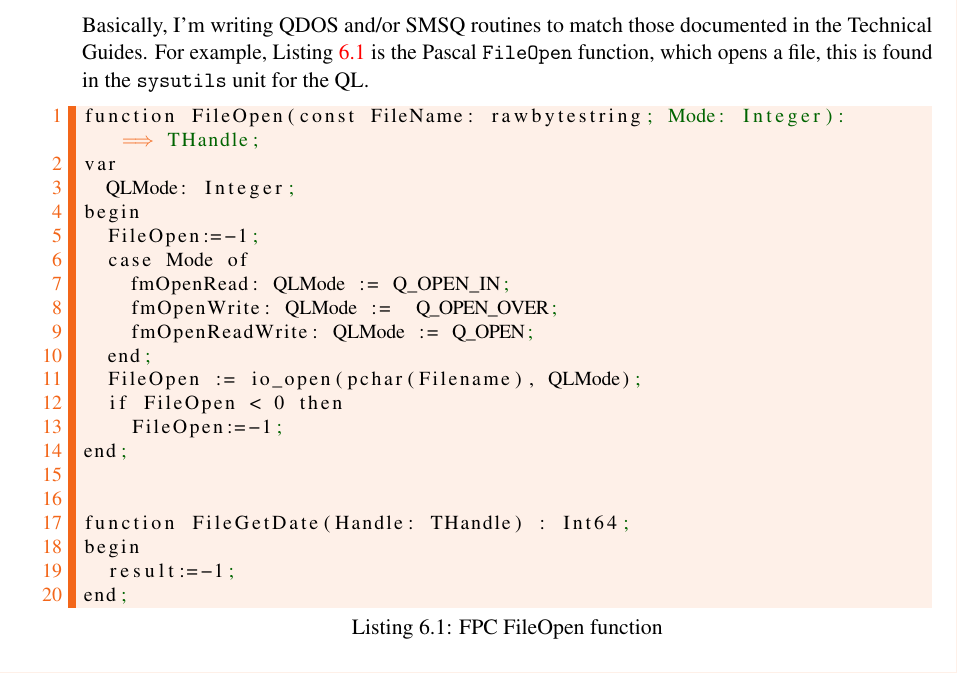
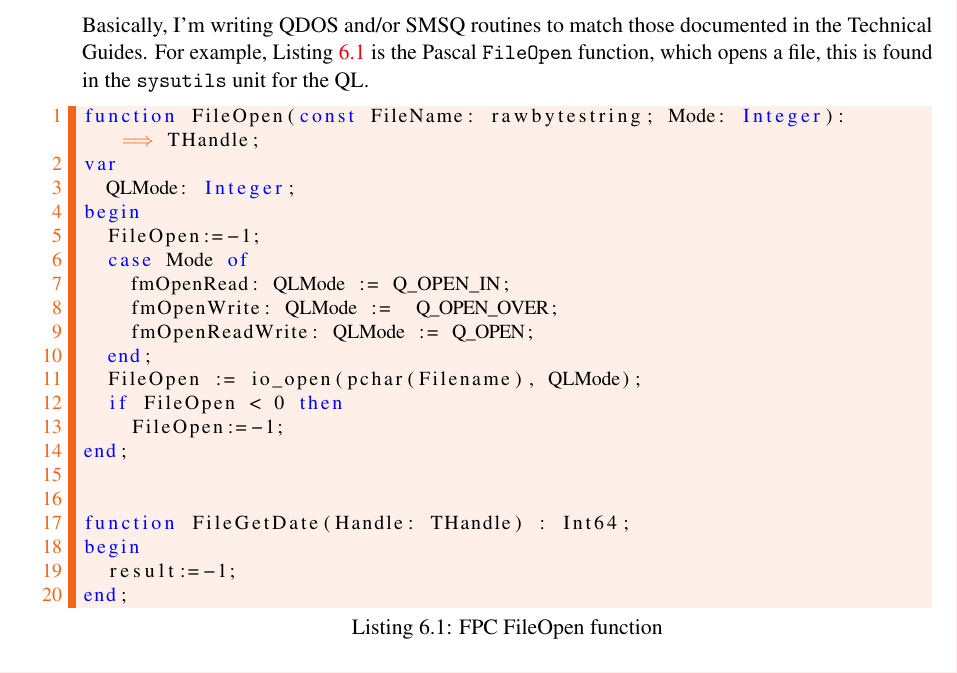
Before and after one commit to NormanDunbar/QLAssemblyLanguageMagazine, a LaTeX thesis (Issue_010/Assembly_Language_010.tex, which reads Issue_010/Content/FPC.tex): part of page 40 of 57, cut so that both start at the same text. Compiled offline with pdfLaTeX.

Commit message:
Used Pascal highlighting on relevant code examples.

```diff
--- a/Issue_010/Content/FPC.tex
+++ b/Issue_010/Content/FPC.tex
@@ -42,7 +42,7 @@
 is the Pascal \texttt{FileOpen} function, which opens a file, this
 is found in the \texttt{sysutils} unit for the QL.
 
-\begin{lstlisting}[caption={FPC FileOpen function},label={lis:FPC-FileOpen-function}]
+\begin{lstlisting}[caption={FPC FileOpen function},label={lis:FPC-FileOpen-function},language={[Borland6]Pascal},showstringspaces=false,tabsize=4]
 function FileOpen(const FileName: rawbytestring; Mode: Integer): THandle;
 var
   QLMode: Integer;
```
Also changed, not shown: 1 other file.
